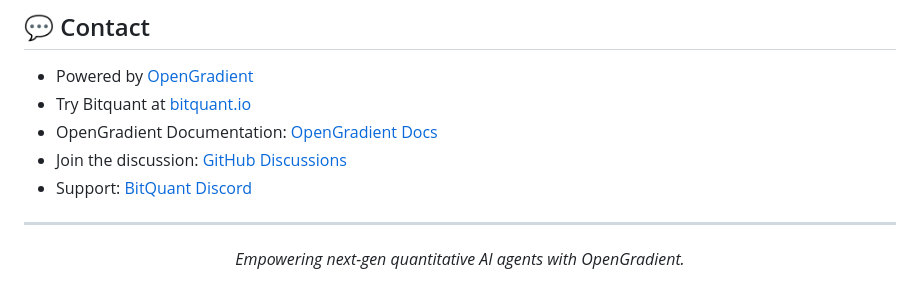
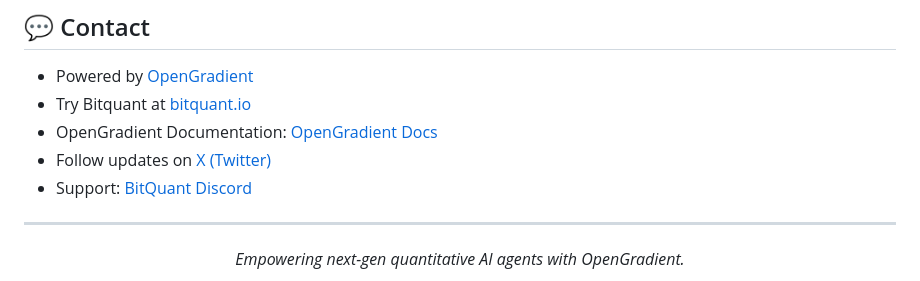
Before and after one commit to OpenGradient/BitQuant, a Markdown page: README.md, the part around the change. Rendered like a GitHub page.

Commit message:
docs: replace broken discussion link with X (Twitter) (#120)

```diff
--- a/README.md
+++ b/README.md
@@ -258,7 +258,7 @@ This project is licensed under the MIT License. See the [LICENSE](LICENSE) file
 - Powered by [OpenGradient](https://opengradient.ai)
 - Try Bitquant at [bitquant.io](https://www.bitquant.io/)
 - OpenGradient Documentation: [OpenGradient Docs](https://docs.opengradient.ai/)
-- Join the discussion: [GitHub Discussions](https://github.com/OpenGradient/BitQuant/discussions)
+- Follow updates on [X (Twitter)](https://x.com/OpenGradient)
 - Support: [BitQuant Discord](https://discord.com/channels/1132794141403791483/1377340212576911410)
 
 ---
```
